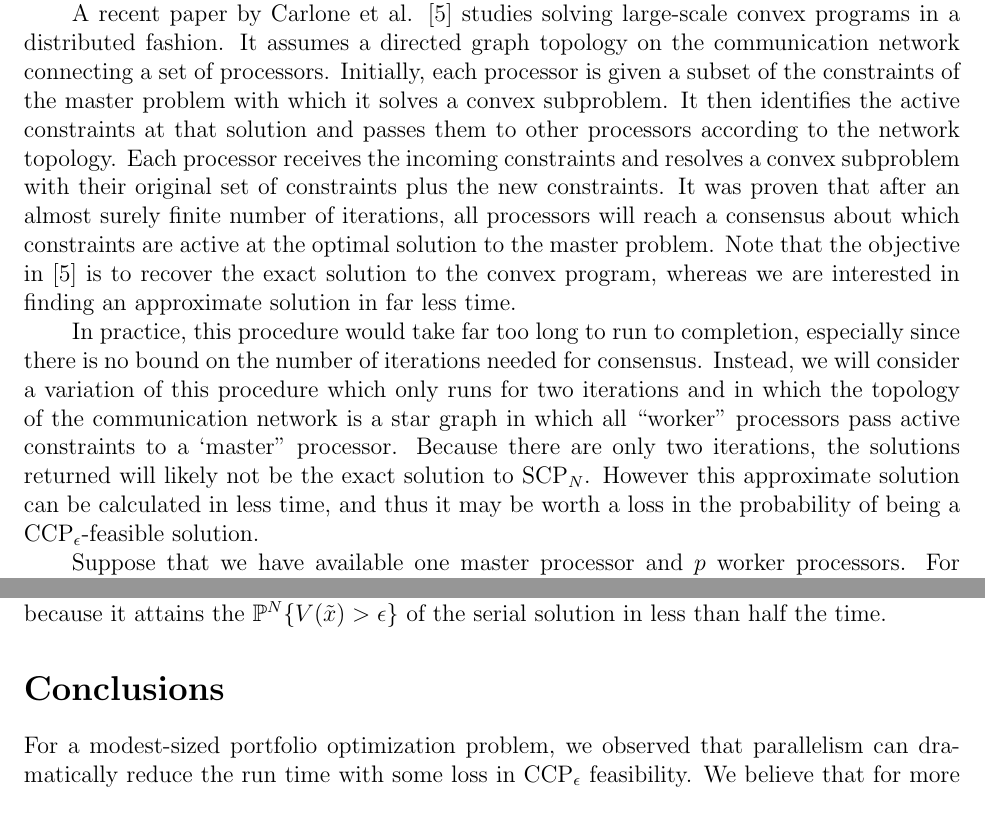
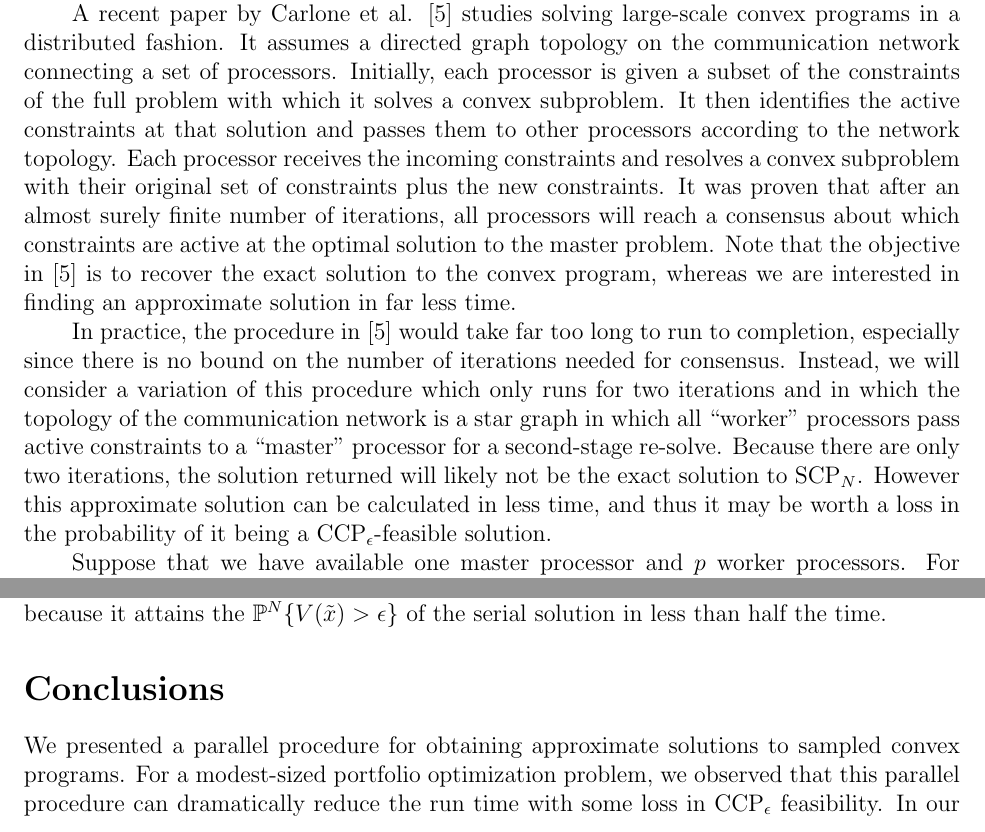
Before and after one commit to calvinwylie/pscp, a LaTeX paper (report/report.tex): two parts of pages 3 and 9 of 13, joined at a grey line, cut so that both start at the same text. Compiled offline with pdfLaTeX.

Commit message:
Another round of edits. Updated pdf.

```diff
--- a/report/report.tex
+++ b/report/report.tex
@@ -98,17 +98,17 @@ Therefore the problem of finding an optimal solution to \ref{scp} can be viewed
 
 A recent paper by Carlone et al. \cite{carlone2014} studies solving large-scale convex programs in a distributed fashion.
 It assumes a directed graph topology on the communication network connecting a set of processors.
-Initially, each processor is given a subset of the constraints of the master problem with which it solves a convex subproblem.
+Initially, each processor is given a subset of the constraints of the full problem with which it solves a convex subproblem.
 It then identifies the active constraints at that solution and passes them to other processors according to the network topology.
 Each processor receives the incoming constraints and resolves a convex subproblem with their original set of constraints plus the new constraints.
 It was proven that after an almost surely finite number of iterations, all processors will reach a consensus about which constraints are active at the optimal solution to the master problem.
 Note that the objective in \cite{carlone2014} is to recover the exact solution to the convex program, whereas we are interested in finding an approximate solution in far less time.
 
-In practice, this procedure would take far too long to run to completion, especially since there is no bound on the number of iterations needed for consensus.
+In practice, the procedure in \cite{carlone2014} would take far too long to run to completion, especially since there is no bound on the number of iterations needed for consensus.
 %The only instance you would fully run a procedure like this is if the master problem is too large to solve with existing software.
-Instead, we will consider a variation of this procedure which only runs for two iterations and in which the topology of the communication network is a star graph in which all ``worker'' processors pass active constraints to a `master'' processor.
-Because there are only two iterations, the solutions returned will likely not be the exact solution to \ref{scp}.
-However this approximate solution can be calculated in less time, and thus it may be worth a loss in the probability of being a \ref{ccp}-feasible solution.
+Instead, we will consider a variation of this procedure which only runs for two iterations and in which the topology of the communication network is a star graph in which all ``worker'' processors pass active constraints to a ``master'' processor for a second-stage re-solve.
+Because there are only two iterations, the solution returned will likely not be the exact solution to \ref{scp}.
+However this approximate solution can be calculated in less time, and thus it may be worth a loss in the probability of it being a \ref{ccp}-feasible solution.
 
 Suppose that we have available one master processor and $p$ worker processors.
 For simplicity, suppose that $N = mp$ for some positive integer $m > n$.
@@ -359,5 +360,7 @@ Based on this plot, an ``optimal'' number of configuration appears to be eight p
 \end{figure}
 
 \section*{Conclusions}
-For a modest-sized portfolio optimization problem, we observed that parallelism can dramatically reduce the run time with some loss in \ref{ccp} feasibility.
+We presented a parallel procedure for obtaining approximate solutions to sampled convex programs.
+For a modest-sized portfolio optimization problem, we observed that this parallel procedure can dramatically reduce the run time with some loss in \ref{ccp} feasibility.
+In our MPI implementation we observed marginally decreasing gains in run-time performance as the number of processors increased, due to increased communication and the need to solve a larger second-stage problem.
 We believe that for more complex sampled convex programs---those with more decision variables and constraints or those of harder complexity than linear programs---the benefits of a distributed approach would be even more pronounced.
```
Also changed, not shown: report/report.pdf, report/report.tex (24 more changed lines).
